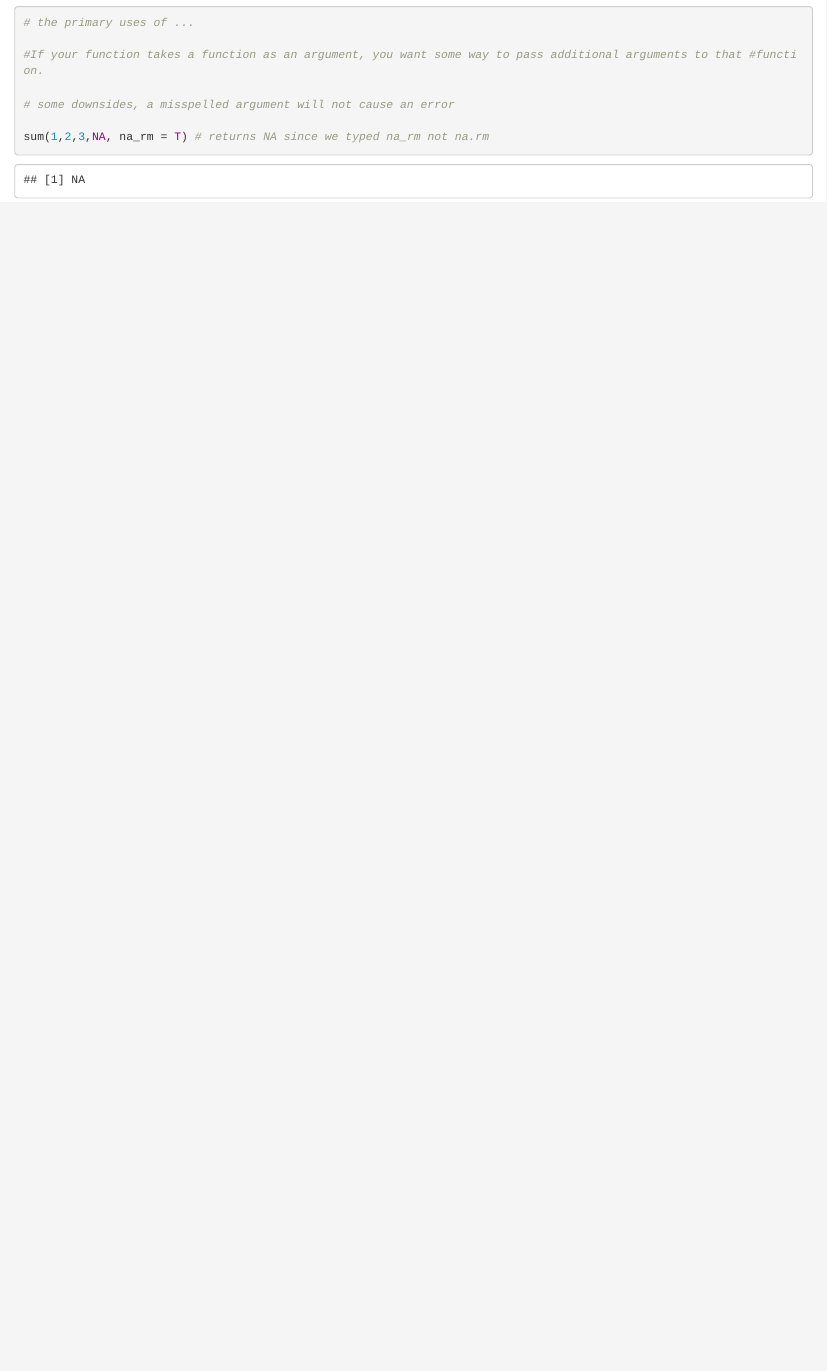
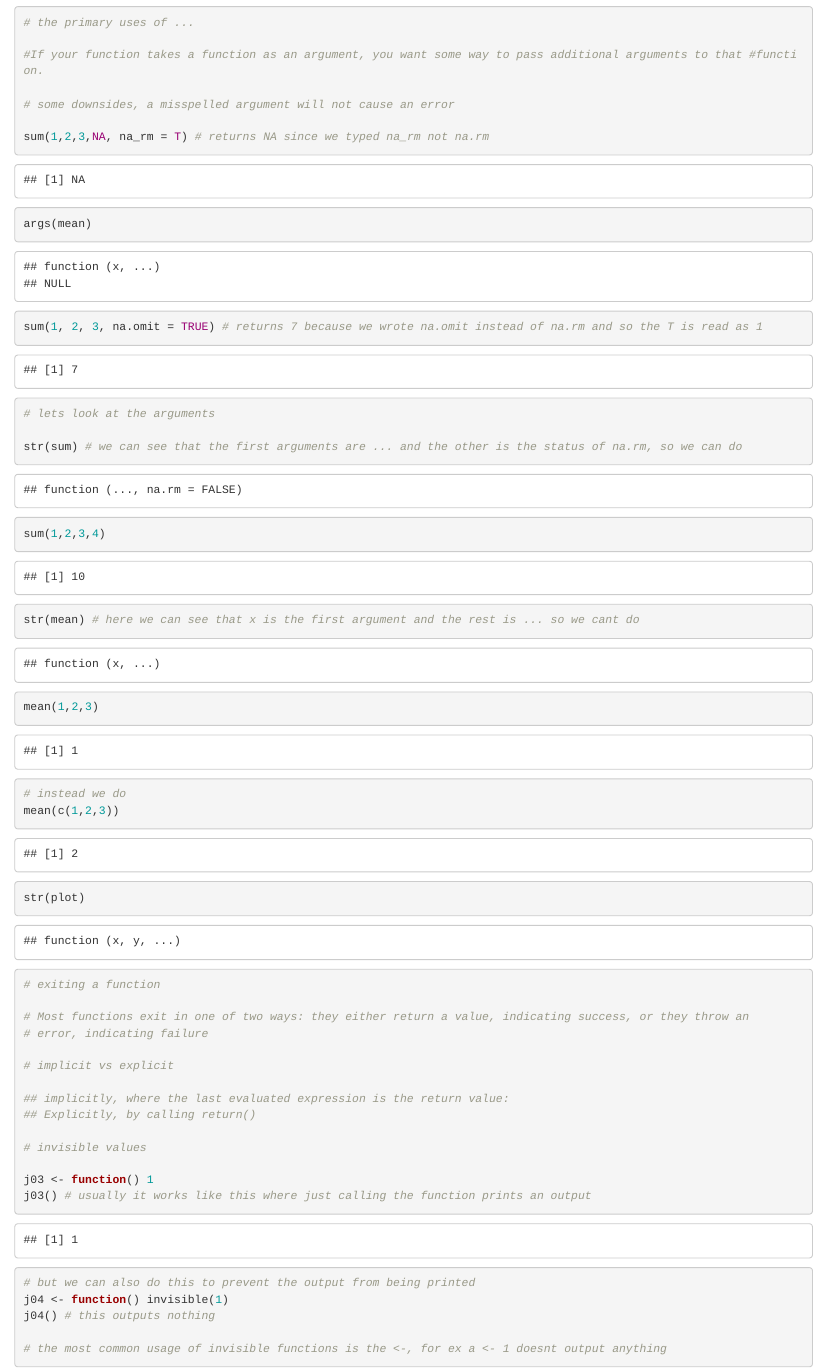
Before and after one commit to joshyam-k/misc-projects, an R Markdown document (advR.rmd): the page in a window 1100 px wide, from 15580 px down. Rendered offline with R 4.5, knitr and Pandoc, with nearby package versions; code that draws random numbers runs with fixed seeds of ours; some code elsewhere in the file could not run offline.

Commit message:
invisible values and checking arguments of a function

````diff
--- a/advR.rmd
+++ b/advR.rmd
@@ -631,3 +631,45 @@ i04(a = 1, b = 2, j = "jack") # just an example
 sum(1,2,3,NA, na_rm = T) # returns NA since we typed na_rm not na.rm
 
 ```
+
+
+```{r}
+args(mean)
+
+sum(1, 2, 3, na.omit = TRUE) # returns 7 because we wrote na.omit instead of na.rm and so the T is read as 1
+
+# lets look at the arguments
+
+str(sum) # we can see that the first arguments are ... and the other is the status of na.rm, so we can do
+sum(1,2,3,4)
+
+str(mean) # here we can see that x is the first argument and the rest is ... so we cant do
+mean(1,2,3)
+# instead we do
+mean(c(1,2,3))
+
+str(plot)
+```
+
+```{r}
+# exiting a function
+
+# Most functions exit in one of two ways: they either return a value, indicating success, or they throw an
+# error, indicating failure
+
+# implicit vs explicit
+
+## implicitly, where the last evaluated expression is the return value:
+## Explicitly, by calling return()
+
+# invisible values
+
+j03 <- function() 1
+j03() # usually it works like this where just calling the function prints an output
+
+# but we can also do this to prevent the output from being printed
+j04 <- function() invisible(1)
+j04() # this outputs nothing
+
+# the most common usage of invisible functions is the <-, for ex a <- 1 doesnt output anything
+```
````
